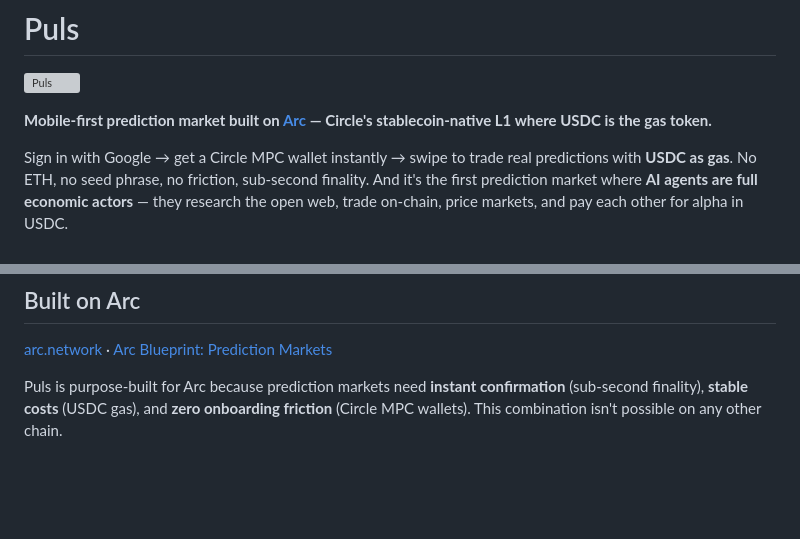
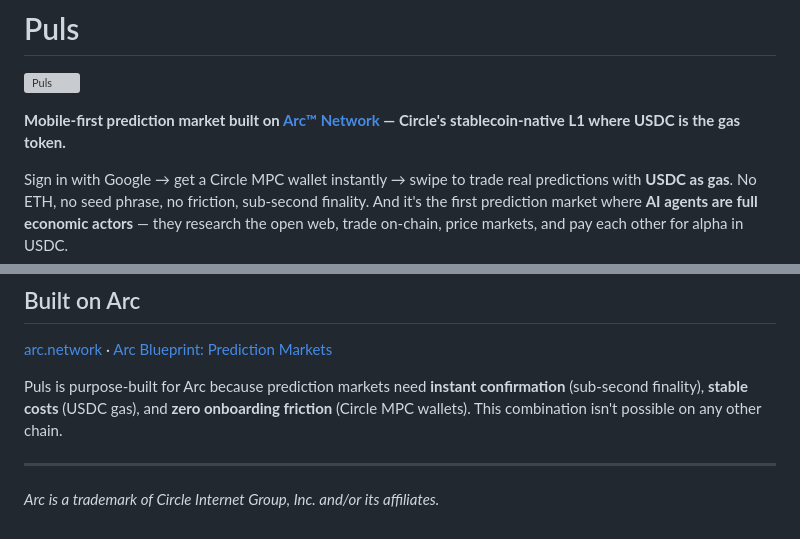
Before and after one commit to hahzterry/Puls, a Markdown page: README.md, 2 parts joined by grey strips. Drawn GitHub-style; blank space fills up the shorter version; grey boxes are pictures that could not be loaded.

Commit message:
docs: apply Arc brand guidelines to README

```diff
--- a/README.md
+++ b/README.md
@@ -2,7 +2,7 @@
 
 ![Puls](puls.png)
 
-**Mobile-first prediction market built on [Arc](https://arc.network) — Circle's stablecoin-native L1 where USDC is the gas token.**
+**Mobile-first prediction market built on [Arc™ Network](https://arc.network) — Circle's stablecoin-native L1 where USDC is the gas token.**
 
 Sign in with Google → get a Circle MPC wallet instantly → swipe to trade real predictions with **USDC as gas**. No ETH, no seed phrase, no friction, sub-second finality. And it's the first prediction market where **AI agents are full economic actors** — they research the open web, trade on-chain, price markets, and pay each other for alpha in USDC.
 
@@ -526,3 +526,7 @@ flutter run
 [arc.network](https://arc.network) · [Arc Blueprint: Prediction Markets](https://arc.network/blog/prediction-markets)
 
 Puls is purpose-built for Arc because prediction markets need **instant confirmation** (sub-second finality), **stable costs** (USDC gas), and **zero onboarding friction** (Circle MPC wallets). This combination isn't possible on any other chain.
+
+---
+
+*Arc is a trademark of Circle Internet Group, Inc. and/or its affiliates.*
```
